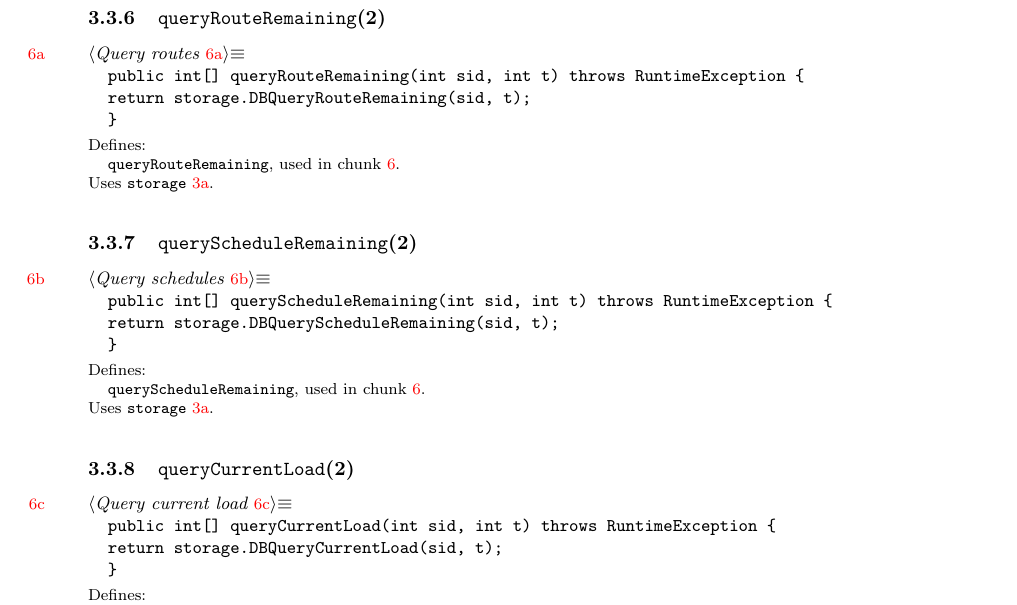
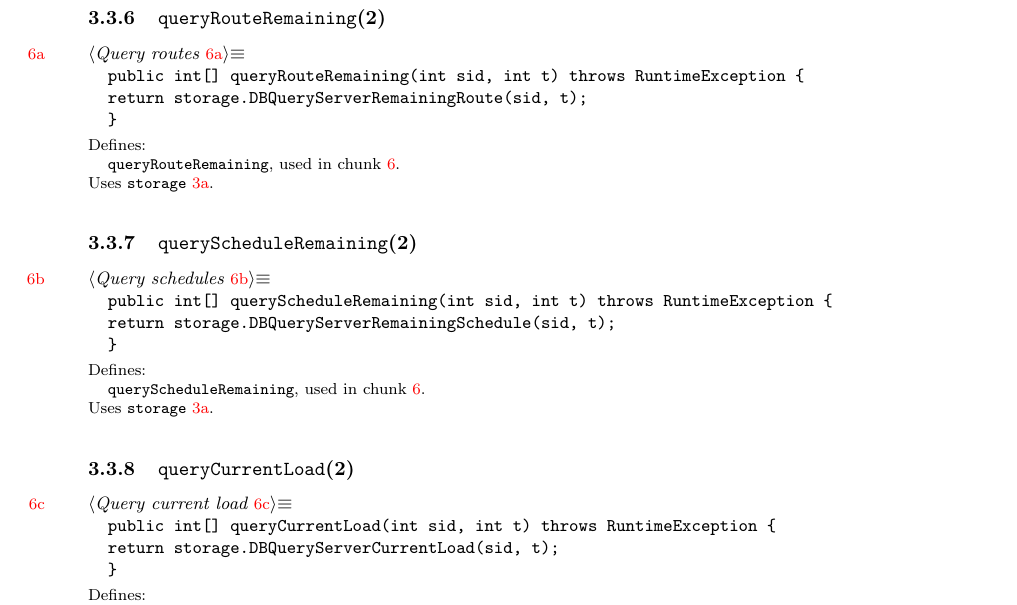
Before and after one commit to jargors/Jargo, a LaTeX document (doc/Communicator.tex): part of page 6 of 7, cut so that both start at the same text. Compiled offline with pdfLaTeX.

Commit message:
rename some methods

```diff
--- a/doc/Communicator.tex
+++ b/doc/Communicator.tex
@@ -230,21 +230,21 @@ public int[] queryServerLocationsActive(int t) throws RuntimeException \{
 \subsubsection{{\tt{}\protect\nwindexuse{queryRouteRemaining}{queryRouteRemaining}{NWvbkzY-1AprqI-1}queryRouteRemaining}(2)}
 \nwenddocs{}\nwbegincode{47}\sublabel{NWvbkzY-1AprqI-1}\nwmargintag{{\nwtagstyle{}\subpageref{NWvbkzY-1AprqI-1}}}\moddef{Query routes~{\nwtagstyle{}\subpageref{NWvbkzY-1AprqI-1}}}\endmoddef\nwused{\\{NWvbkzY-3YjONp-3}}
 public int[] queryRouteRemaining(int sid, int t) throws RuntimeException \{
-  return storage.DBQueryRouteRemaining(sid, t);
+  return storage.DBQueryServerRemainingRoute(sid, t);
 \}
 \nwindexdefn{queryRouteRemaining}{queryRouteRemaining}{NWvbkzY-1AprqI-1}\eatline
 \nwidentdefs{\\{{queryRouteRemaining}{queryRouteRemaining}}}\nwidentuses{\\{{storage}{storage}}}\nwindexuse{storage}{storage}{NWvbkzY-1AprqI-1}\nwendcode{}\nwbegindocs{48}\nwdocspar
 \subsubsection{{\tt{}\protect\nwindexuse{queryScheduleRemaining}{queryScheduleRemaining}{NWvbkzY-3yA8FQ-1}queryScheduleRemaining}(2)}
 \nwenddocs{}\nwbegincode{49}\sublabel{NWvbkzY-3yA8FQ-1}\nwmargintag{{\nwtagstyle{}\subpageref{NWvbkzY-3yA8FQ-1}}}\moddef{Query schedules~{\nwtagstyle{}\subpageref{NWvbkzY-3yA8FQ-1}}}\endmoddef\nwused{\\{NWvbkzY-3YjONp-3}}
 public int[] queryScheduleRemaining(int sid, int t) throws RuntimeException \{
-  return storage.DBQueryScheduleRemaining(sid, t);
+  return storage.DBQueryServerRemainingSchedule(sid, t);
 \}
 \nwindexdefn{queryScheduleRemaining}{queryScheduleRemaining}{NWvbkzY-3yA8FQ-1}\eatline
 \nwidentdefs{\\{{queryScheduleRemaining}{queryScheduleRemaining}}}\nwidentuses{\\{{storage}{storage}}}\nwindexuse{storage}{storage}{NWvbkzY-3yA8FQ-1}\nwendcode{}\nwbegindocs{50}\nwdocspar
 \subsubsection{{\tt{}\protect\nwindexuse{queryCurrentLoad}{queryCurrentLoad}{NWvbkzY-aKbeg-1}queryCurrentLoad}(2)}
 \nwenddocs{}\nwbegincode{51}\sublabel{NWvbkzY-aKbeg-1}\nwmargintag{{\nwtagstyle{}\subpageref{NWvbkzY-aKbeg-1}}}\moddef{Query current load~{\nwtagstyle{}\subpageref{NWvbkzY-aKbeg-1}}}\endmoddef\nwused{\\{NWvbkzY-3YjONp-3}}
 public int[] queryCurrentLoad(int sid, int t) throws RuntimeException \{
-  return storage.DBQueryCurrentLoad(sid, t);
+  return storage.DBQueryServerCurrentLoad(sid, t);
 \}
 \nwindexdefn{queryCurrentLoad}{queryCurrentLoad}{NWvbkzY-aKbeg-1}\eatline
 \nwidentdefs{\\{{queryCurrentLoad}{queryCurrentLoad}}}\nwidentuses{\\{{storage}{storage}}}\nwindexuse{storage}{storage}{NWvbkzY-aKbeg-1}\nwendcode{}\nwbegindocs{52}\nwdocspar
```
Also changed, not shown: 2 other files.
